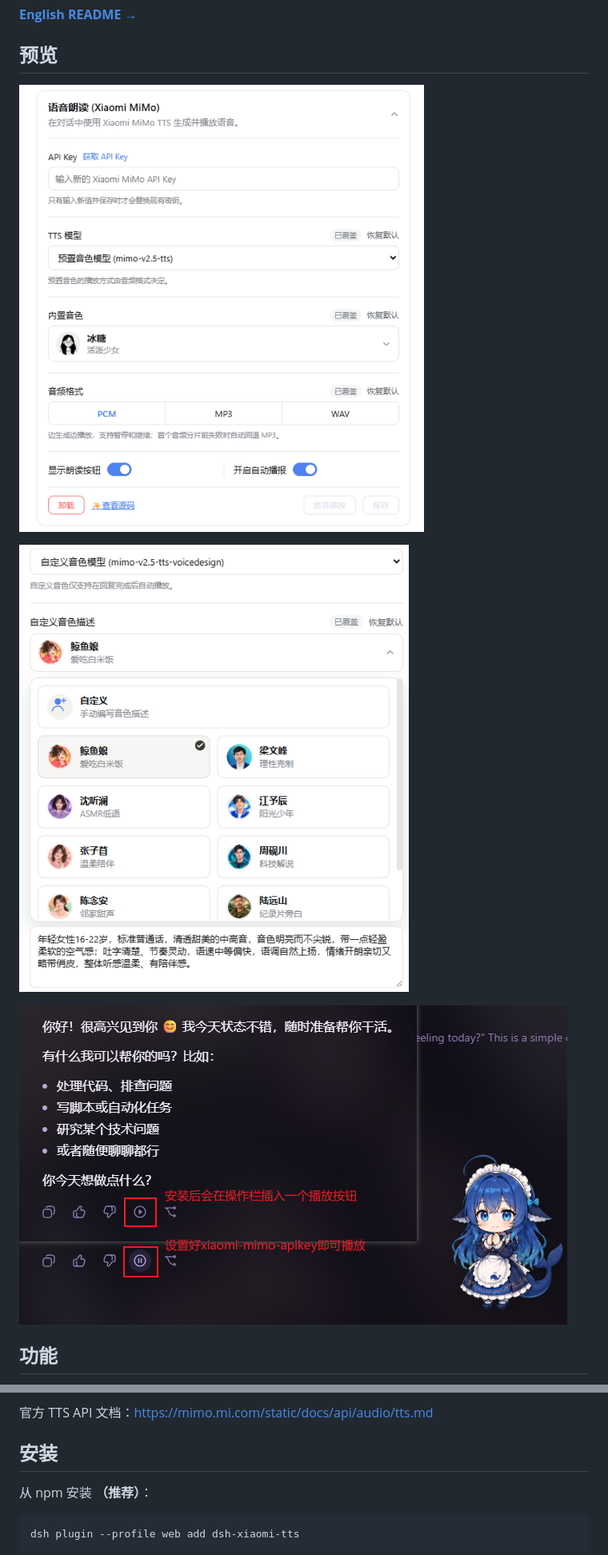
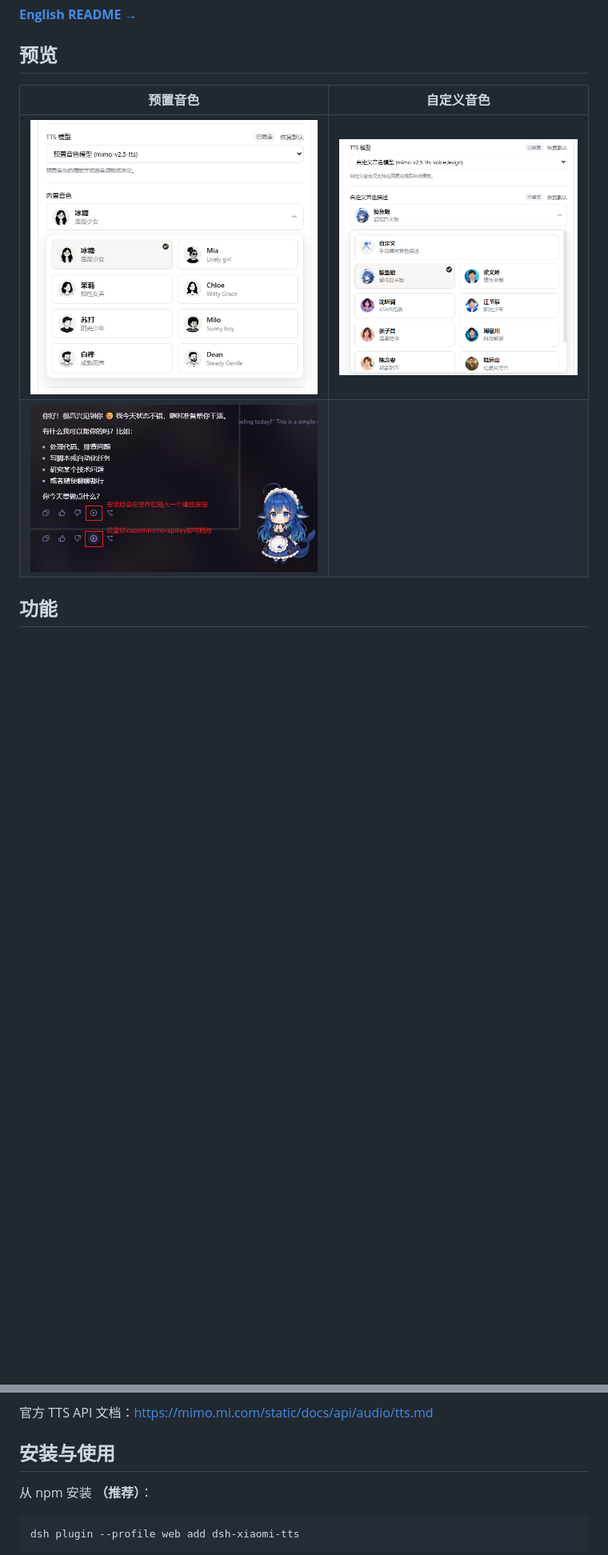
Before and after one commit to ppy-web/dsh-plugin-xiaomi-mimo-tts, a Markdown page: README.md, 2 parts joined by grey strips. Shown at 80% size. Drawn GitHub-style; pictures changed too: assets/menu.png, assets/preset.png; blank space fills up the shorter version.

```diff
--- a/README.md
+++ b/README.md
@@ -12,12 +12,10 @@
 <p><a href="README.en.md"><strong>English README →</strong></a></p>
 
 ## 预览
-
-![Xiaomi MiMo 设置菜单](assets/menu.png)
-
-![自定义音色](assets/preset.png)
-
-![图标示例](assets/image.png)
+| 预置音色 | 自定义音色 |
+|:---:|:---:|
+| ![Xiaomi MiMo 设置菜单](assets/menu.png) | ![自定义音色](assets/preset.png) |
+| ![图标示例](assets/image.png) |
 
 ## 功能
 
@@ -36,7 +34,7 @@
 
 官方 TTS API 文档：<https://mimo.mi.com/static/docs/api/audio/tts.md>
 
-## 安装
+## 安装与使用
 
 从 npm 安装 **（推荐）**：
 
```
Also changed, not shown: other parts of README.md (+4 -3 lines).
